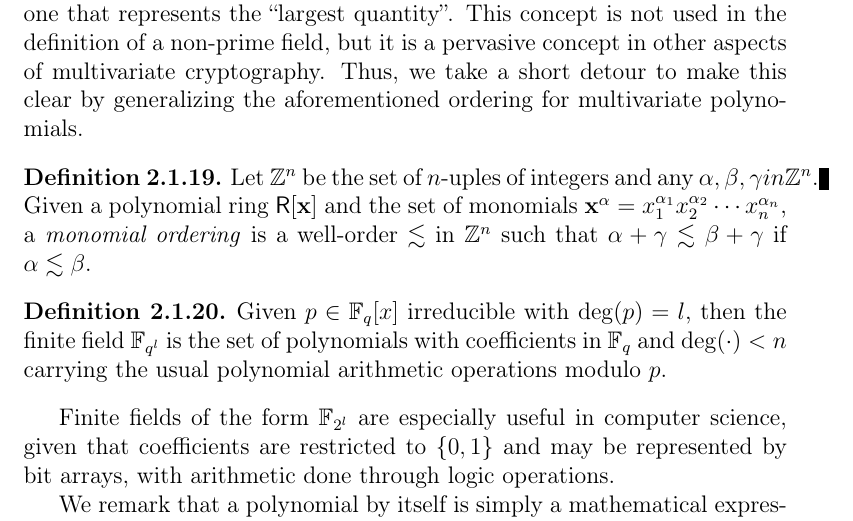
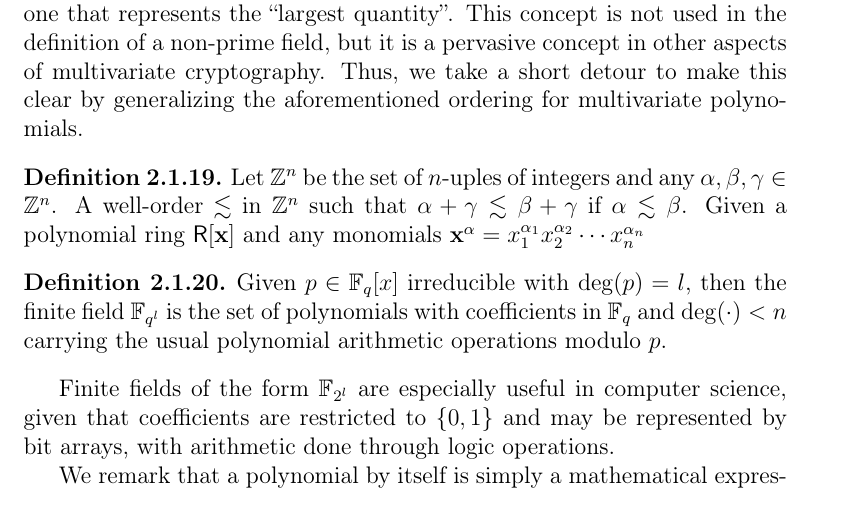
Before and after one commit to zambonin/msc, a LaTeX thesis (main.tex): part of page 12 of 41, cut so that both start at the same text. Compiled offline with pdfLaTeX.

Commit message:
overleaf_to_git: update main.tex from r5406 to r5422

```diff
--- a/main.tex
+++ b/main.tex
@@ -211,7 +211,7 @@ Polynomials of degree zero, one, two and three are respectively called \emph{con
 We note that an irreducible polynomial over a ring always exists~\cite[Remark 2.1.25]{Mullen:2013}. Evidently, an irreducible polynomial cannot be reduced, or divided into simpler polynomials. However, in the context of multivariate polynomial rings, quotients and remainders of a division between two multivariate polynomials depend on which one is considered the divisor, that is, one that represents the ``largest quantity''. This concept is not used in the definition of a non-prime field, but it is a pervasive concept in other aspects of multivariate cryptography. Thus, we take a short detour to make this clear by generalizing the aforementioned ordering for multivariate polynomials.
 
 \begin{definition}
-  Let $\mathbb{Z}^{n}$ be the set of $n$-uples of integers and any $\alpha, \beta, \gamma in \mathbb{Z}^{n}$. Given a polynomial ring $\mathsf{R}[\mathbf{x}]$ and the set of monomials $\mathbf{x}^{\alpha} = x_{1}^{\alpha_{1}} x_{2}^{\alpha_{2}} \cdots x_{n}^{\alpha_{n}}$, a \emph{monomial ordering} is a well-order $\lesssim$ in $\mathbb{Z}^{n}$ such that $\alpha + \gamma \lesssim \beta + \gamma$ if $\alpha \lesssim \beta$.
+  Let $\mathbb{Z}^{n}$ be the set of $n$-uples of integers and any $\alpha, \beta, \gamma \in \mathbb{Z}^{n}$. A well-order $\lesssim$ in $\mathbb{Z}^{n}$ such that $\alpha + \gamma \lesssim \beta + \gamma$ if $\alpha \lesssim \beta$. Given a polynomial ring $\mathsf{R}[\mathbf{x}]$ and any monomials $\mathbf{x}^{\alpha} = x_{1}^{\alpha_{1}} x_{2}^{\alpha_{2}} \cdots x_{n}^{\alpha_{n}}$
 \end{definition}
 
 \begin{definition}
```
